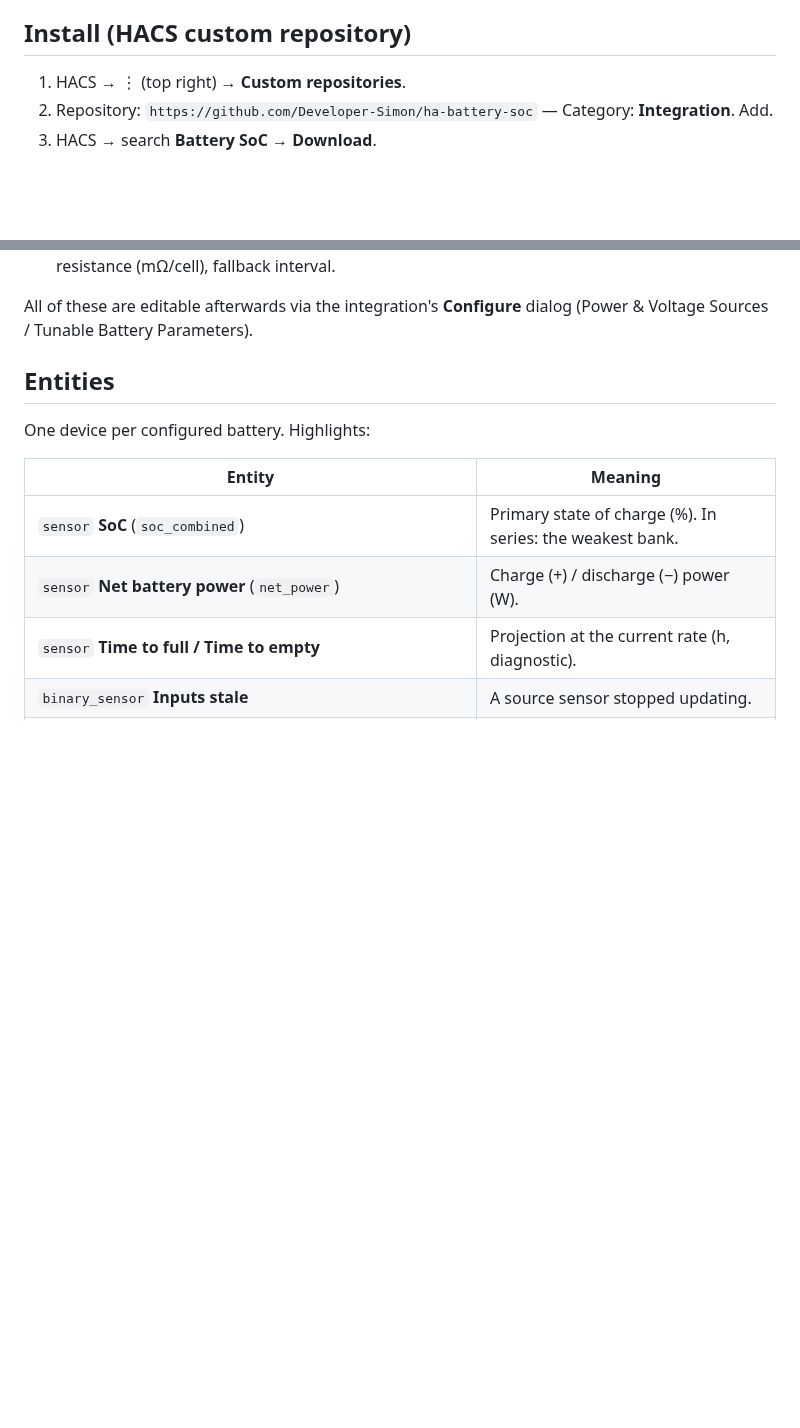
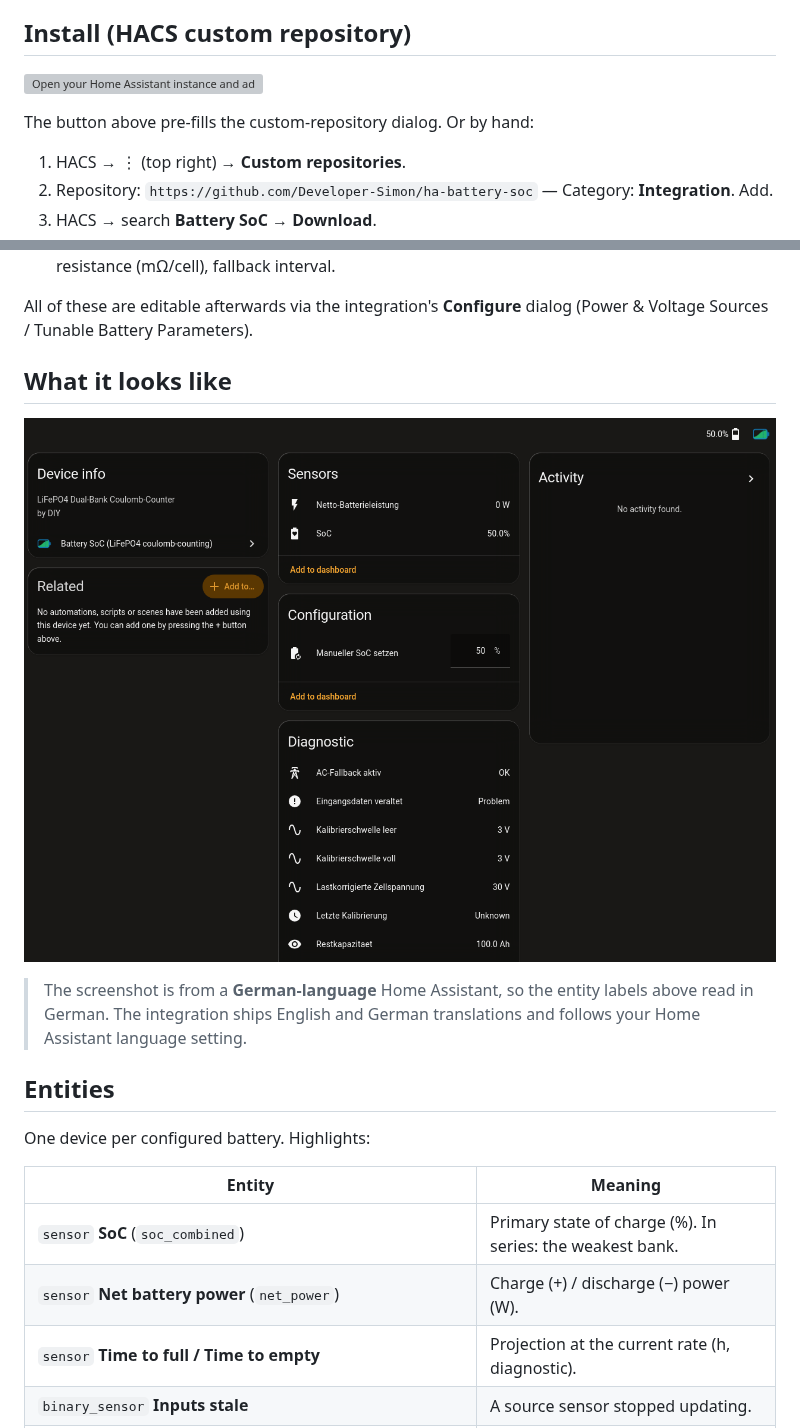
Before and after one commit to Developer-Simon/ha-battery-soc, a Markdown page: README.md, 2 parts joined by grey strips. GitHub-like rendering; pictures changed too: docs/img/IntegrationDemo.png (added); blank space fills up the shorter version; grey boxes are pictures that could not be loaded.

Commit message:
release v0.1.3

```diff
--- a/README.md
+++ b/README.md
@@ -33,6 +33,10 @@ discharge-power sensor and one voltage sensor per bank.
 
 ## Install (HACS custom repository)
 
+[![Open your Home Assistant instance and add this repository to HACS.](https://my.home-assistant.io/badges/hacs_repository.svg)](https://my.home-assistant.io/redirect/hacs_repository/?owner=Developer-Simon&repository=ha-battery-soc&category=integration)
+
+The button above pre-fills the custom-repository dialog. Or by hand:
+
 1. HACS → ⋮ (top right) → **Custom repositories**.
 2. Repository: `https://github.com/Developer-Simon/ha-battery-soc` — Category:
    **Integration**. Add.
@@ -55,6 +59,14 @@ coulomb-counting)”.**
 
 All of these are editable afterwards via the integration's **Configure** dialog
 (Power & Voltage Sources / Tunable Battery Parameters).
+
+## What it looks like
+
+![The Battery SoC device page in Home Assistant, showing the SoC sensor, the manual-SoC number and the diagnostic entities.](https://raw.githubusercontent.com/Developer-Simon/ha-battery-soc/main/docs/img/IntegrationDemo.png)
+
+> The screenshot is from a **German-language** Home Assistant, so the entity
+> labels above read in German. The integration ships English and German
+> translations and follows your Home Assistant language setting.
 
 ## Entities
 
```
Also changed, not shown: other parts of README.md (+1 -1 lines), info.md (+1 -1 lines), 1 other file.
